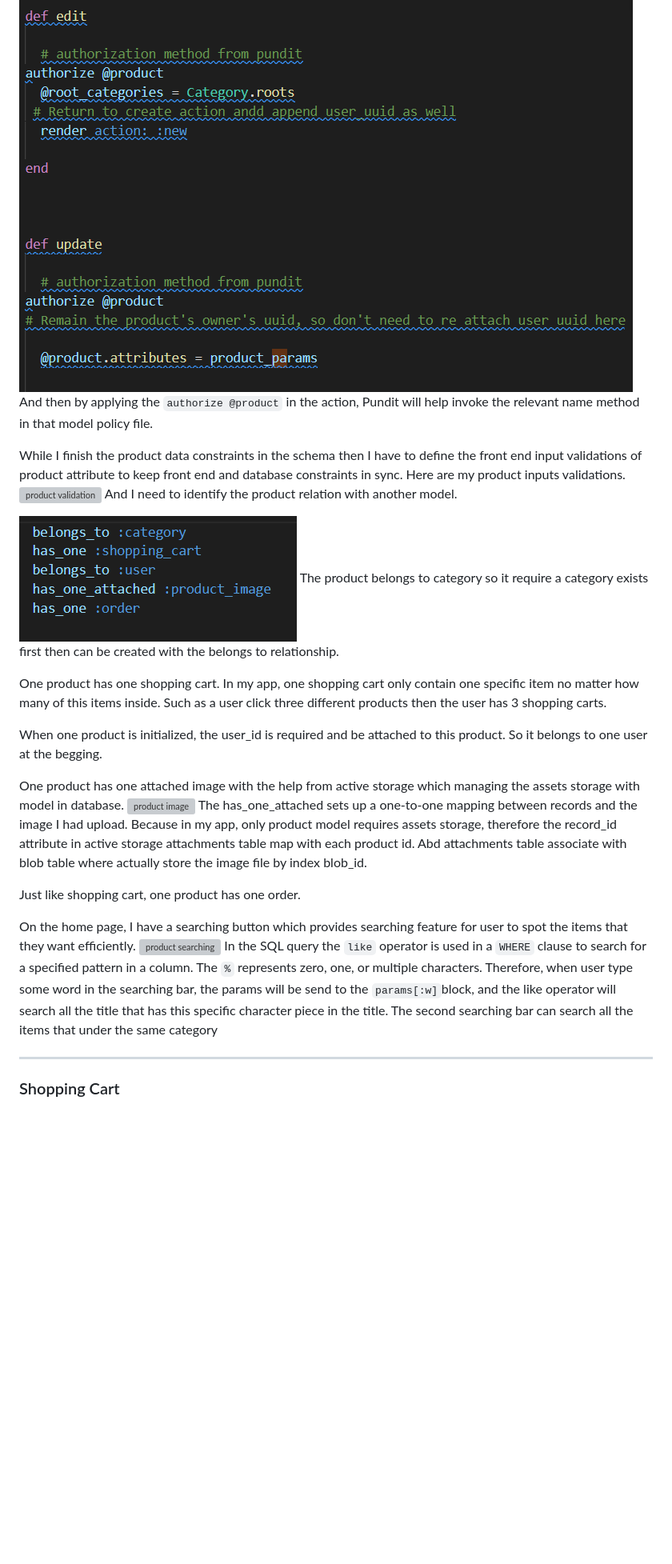
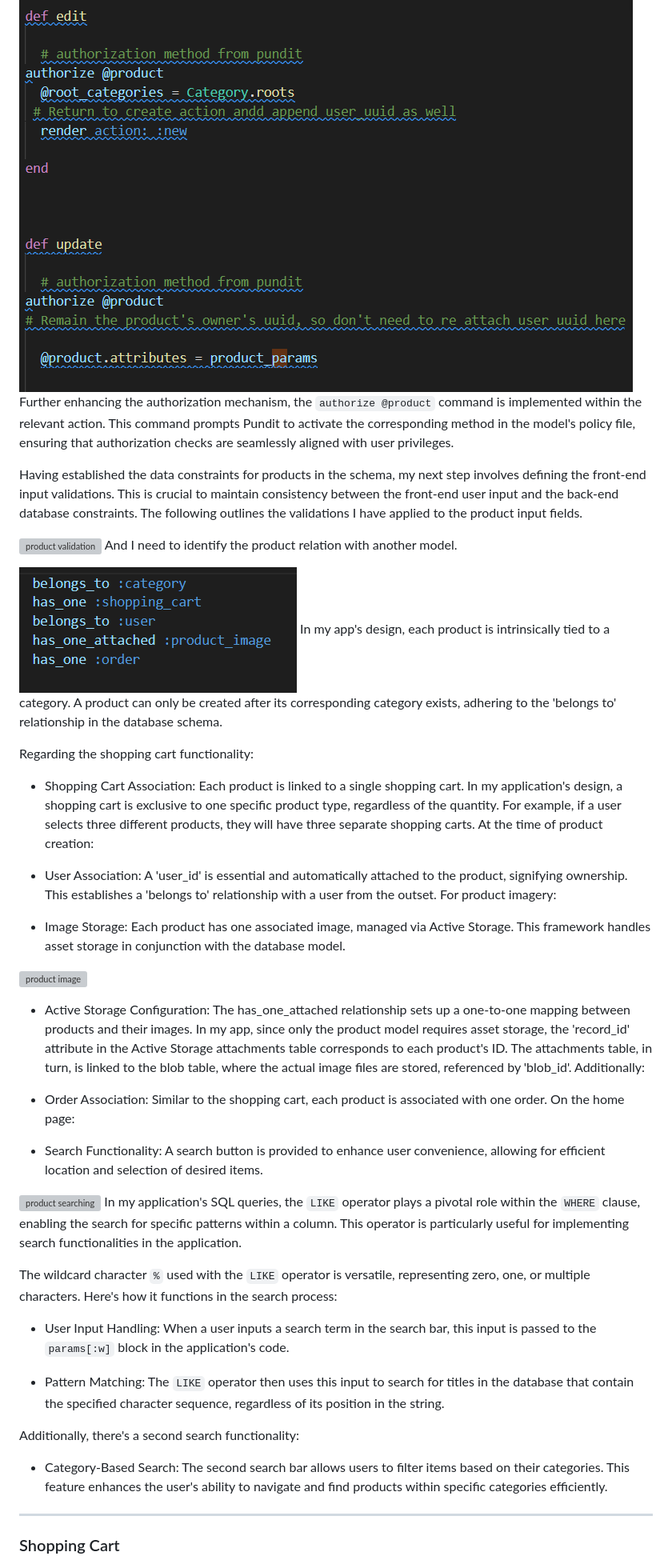
Before and after one commit to bennychen2004181026/marketplace_assignment, a Markdown page: README.md, the part around one of its changes. Shown at 80% size. Drawn GitHub-style; folded sections open; blank space fills up the shorter version; grey boxes are pictures that could not be loaded.

```diff
--- a/README.md
+++ b/README.md
@@ -298,27 +422,46 @@ In the three action update, edit and destroy which need authorization to process
 ![product controller1](./docs/product/product%20controller%201.png)
-And then by applying the `authorize @product` in the action, Pundit will help invoke the relevant name method in that model policy file.
+Further enhancing the authorization mechanism, the `authorize @product` command is implemented within the relevant action. This command prompts Pundit to activate the corresponding method in the model's policy file, ensuring that authorization checks are seamlessly aligned with user privileges.
 
-While I finish the product data constraints in the schema then I have to define the front end input validations of product attribute to keep front end and database constraints in sync. Here are my product inputs validations.
+Having established the data constraints for products in the schema, my next step involves defining the front-end input validations. This is crucial to maintain consistency between the front-end user input and the back-end database constraints. The following outlines the validations I have applied to the product input fields.
+
 ![product validation](./docs/product/product%20model%20validation.png)
 And I need to identify the product relation with another model.
 
 ![product validation](./docs/product/product%20relation.png)
-The product belongs to category so it require a category exists first then can be created with the belongs to relationship.
+In my app's design, each product is intrinsically tied to a category. A product can only be created after its corresponding category exists, adhering to the 'belongs to' relationship in the database schema.
 
-One product has one shopping cart. In my app, one shopping cart only contain one specific item no matter how many of this items inside. Such as a user click three different products then the user has 3 shopping carts.
+Regarding the shopping cart functionality:
 
-When one product is initialized, the user_id is required and be attached to this product. So it belongs to one user at the begging.
+* Shopping Cart Association: Each product is linked to a single shopping cart. In my application's design, a shopping cart is exclusive to one specific product type, regardless of the quantity. For example, if a user selects three different products, they will have three separate shopping carts.
+At the time of product creation:
 
-One product has one attached image with the help from active storage which managing the assets storage with model in database.
+* User Association: A 'user_id' is essential and automatically attached to the product, signifying ownership. This establishes a 'belongs to' relationship with a user from the outset.
+For product imagery:
+
+* Image Storage: Each product has one associated image, managed via Active Storage. This framework handles asset storage in conjunction with the database model.
+
 ![product image](./docs/product/active%20storage.png)
-The has_one_attached sets up a one-to-one mapping between records and the image I had upload. Because in my app, only product model requires assets storage, therefore the record_id attribute in active storage attachments table map with each product id. Abd attachments table associate with blob table where actually store the image file by index blob_id.
 
-Just like shopping cart, one product has one order.
+* Active Storage Configuration: The has_one_attached relationship sets up a one-to-one mapping between products and their images. In my app, since only the product model requires asset storage, the 'record_id' attribute in the Active Storage attachments table corresponds to each product's ID. The attachments table, in turn, is linked to the blob table, where the actual image files are stored, referenced by 'blob_id'.
+Additionally:
 
-On the home page, I have a searching button which provides searching feature for user to spot the items that they want efficiently.
+* Order Association: Similar to the shopping cart, each product is associated with one order.
+On the home page:
+
+* Search Functionality: A search button is provided to enhance user convenience, allowing for efficient location and selection of desired items.
+
 ![product searching](./docs/product/product%20searching.png)
-In the SQL query the `like` operator is used in a `WHERE` clause to search for a specified pattern in a column.
-The `%` represents zero, one, or multiple characters. Therefore, when user type some word in the searching bar, the params will be send to the `params[:w]`block, and the like operator will search all the title that has this specific character piece in the title. The second searching bar can search all the items that under the same category
+In my application's SQL queries, the `LIKE` operator plays a pivotal role within the `WHERE` clause, enabling the search for specific patterns within a column. This operator is particularly useful for implementing search functionalities in the application.
+
+The wildcard character `%` used with the `LIKE` operator is versatile, representing zero, one, or multiple characters. Here's how it functions in the search process:
+
+* User Input Handling: When a user inputs a search term in the search bar, this input is passed to the `params[:w]` block in the application's code.
+
+* Pattern Matching: The `LIKE` operator then uses this input to search for titles in the database that contain the specified character sequence, regardless of its position in the string.
+
+Additionally, there's a second search functionality:
+
+* Category-Based Search: The second search bar allows users to filter items based on their categories. This feature enhances the user's ability to navigate and find products within specific categories efficiently.
  </details>
 
   ---
```
Also changed, not shown: other parts of README.md (+202 -78 lines).
